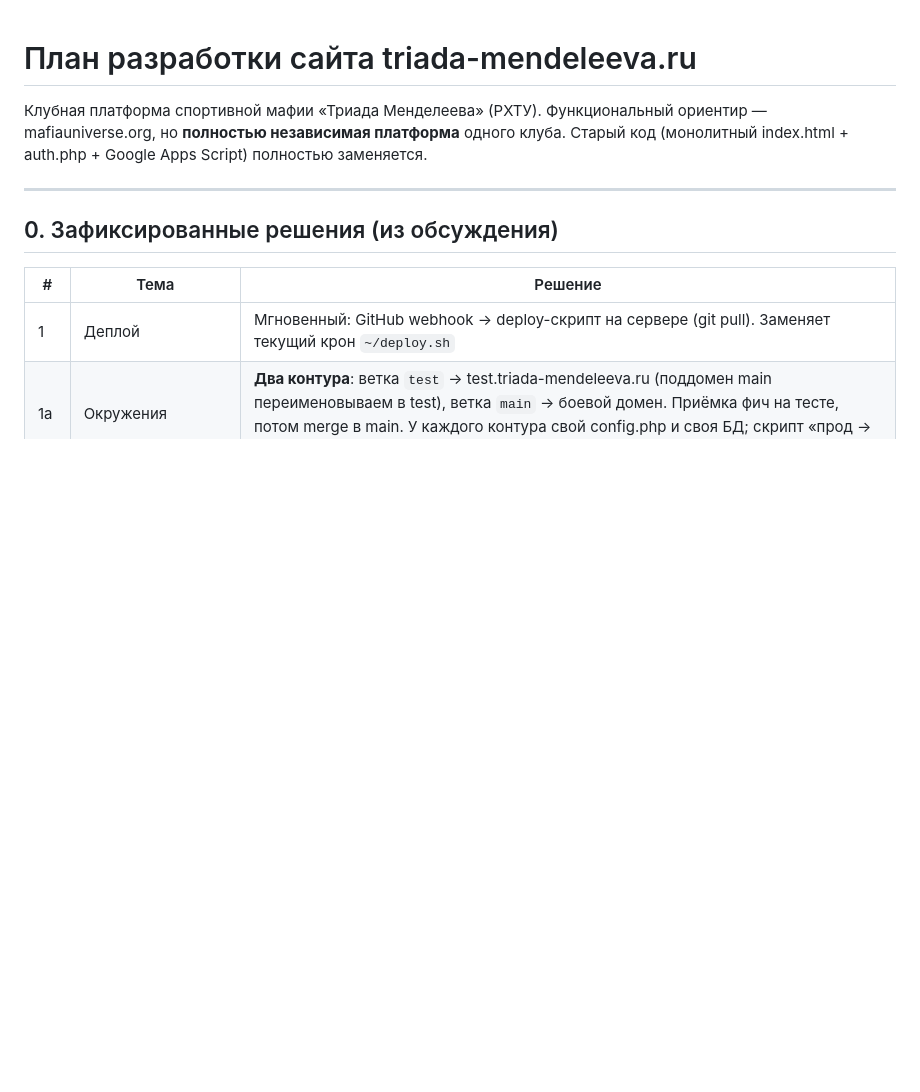
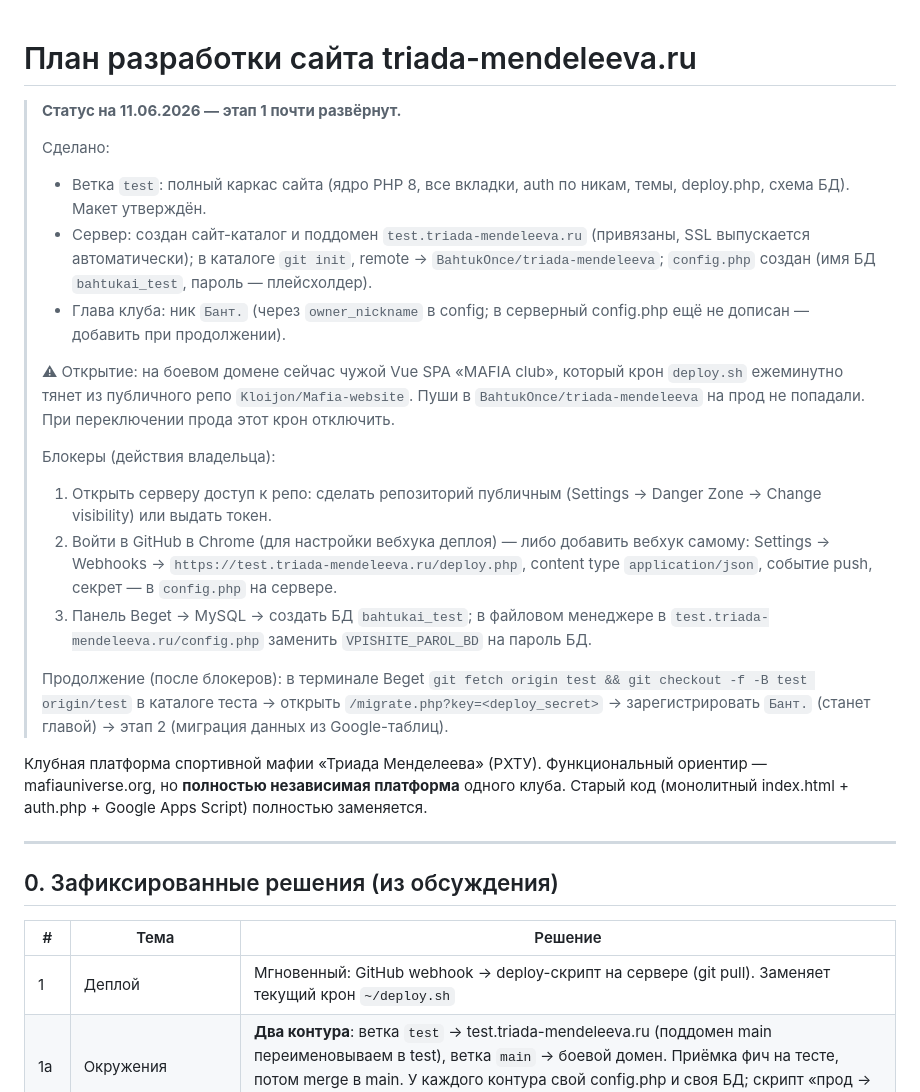
Before and after one commit to BahtukOnce/triada-mendeleeva, a Markdown page: PLAN.md, the part around the change. Rendered like a GitHub page; blank space fills up the shorter version.

Commit message:
PLAN.md: синхронизация статуса этапа 1 из ветки test
Co-Authored-By: Claude Fable 5 <noreply@anthropic.com>

```diff
--- a/PLAN.md
+++ b/PLAN.md
@@ -1,4 +1,20 @@
 # План разработки сайта triada-mendeleeva.ru
+
+> **Статус на 11.06.2026 — этап 1 почти развёрнут.**
+>
+> Сделано:
+> - Ветка `test`: полный каркас сайта (ядро PHP 8, все вкладки, auth по никам, темы, deploy.php, схема БД). Макет утверждён.
+> - Сервер: создан сайт-каталог и поддомен `test.triada-mendeleeva.ru` (привязаны, SSL выпускается автоматически); в каталоге `git init`, remote → `BahtukOnce/triada-mendeleeva`; `config.php` создан (имя БД `bahtukai_test`, пароль — плейсхолдер).
+> - Глава клуба: ник `Бант.` (через `owner_nickname` в config; в серверный config.php ещё не дописан — добавить при продолжении).
+>
+> ⚠ Открытие: на боевом домене сейчас чужой Vue SPA «MAFIA club», который крон `deploy.sh` ежеминутно тянет из публичного репо `Kloijon/Mafia-website`. Пуши в `BahtukOnce/triada-mendeleeva` на прод не попадали. При переключении прода этот крон отключить.
+>
+> Блокеры (действия владельца):
+> 1. Открыть серверу доступ к репо: сделать репозиторий публичным (Settings → Danger Zone → Change visibility) или выдать токен.
+> 2. Войти в GitHub в Chrome (для настройки вебхука деплоя) — либо добавить вебхук самому: Settings → Webhooks → `https://test.triada-mendeleeva.ru/deploy.php`, content type `application/json`, событие push, секрет — в `config.php` на сервере.
+> 3. Панель Beget → MySQL → создать БД `bahtukai_test`; в файловом менеджере в `test.triada-mendeleeva.ru/config.php` заменить `VPISHITE_PAROL_BD` на пароль БД.
+>
+> Продолжение (после блокеров): в терминале Beget `git fetch origin test && git checkout -f -B test origin/test` в каталоге теста → открыть `/migrate.php?key=<deploy_secret>` → зарегистрировать `Бант.` (станет главой) → этап 2 (миграция данных из Google-таблиц).
 
 Клубная платформа спортивной мафии «Триада Менделеева» (РХТУ). Функциональный ориентир — mafiauniverse.org, но **полностью независимая платформа** одного клуба. Старый код (монолитный index.html + auth.php + Google Apps Script) полностью заменяется.
 
```
